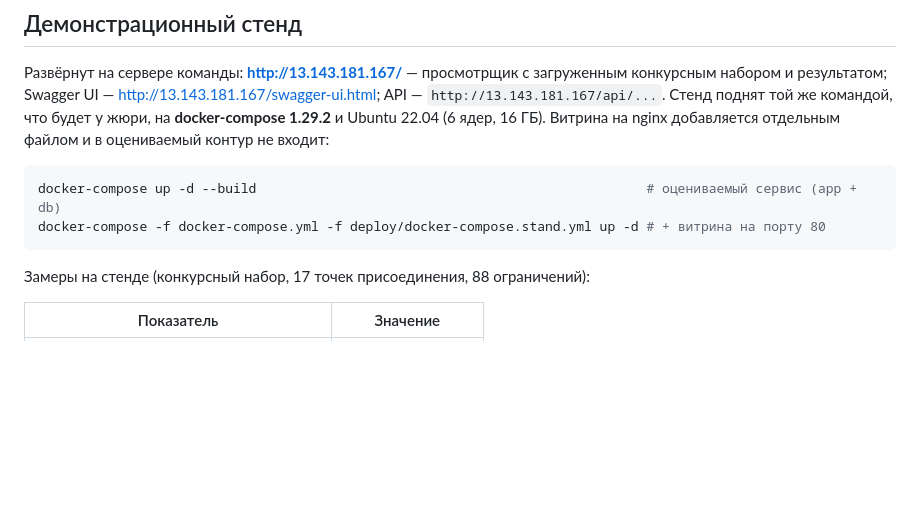
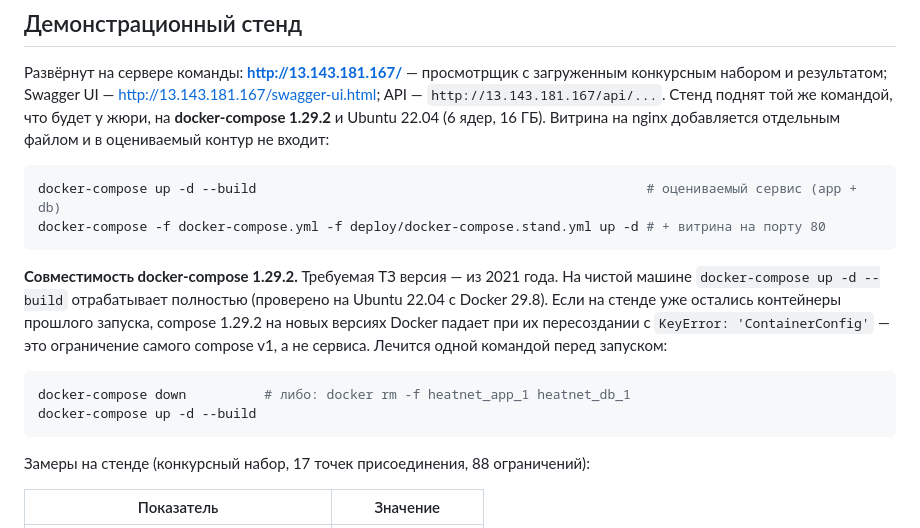
Before and after one commit to Vadim-Krysin-1990/lct2026-heatnet, a Markdown page: README.md, the part around the change. Rendered like a GitHub page; blank space fills up the shorter version.

Commit message:
README: совместимость docker-compose 1.29.2 с новыми версиями Docker

````diff
--- a/README.md
+++ b/README.md
@@ -67,6 +67,17 @@ docker-compose up -d --build                                                  #
 docker-compose -f docker-compose.yml -f deploy/docker-compose.stand.yml up -d # + витрина на порту 80
 ```
 
+**Совместимость docker-compose 1.29.2.** Требуемая ТЗ версия — из 2021 года. На чистой машине
+`docker-compose up -d --build` отрабатывает полностью (проверено на Ubuntu 22.04 c Docker 29.8).
+Если на стенде уже остались контейнеры прошлого запуска, compose 1.29.2 на новых версиях Docker падает
+при их пересоздании с `KeyError: 'ContainerConfig'` — это ограничение самого compose v1, а не сервиса.
+Лечится одной командой перед запуском:
+
+```bash
+docker-compose down          # либо: docker rm -f heatnet_app_1 heatnet_db_1
+docker-compose up -d --build
+```
+
 Замеры на стенде (конкурсный набор, 17 точек присоединения, 88 ограничений):
 
 | Показатель | Значение |
````
